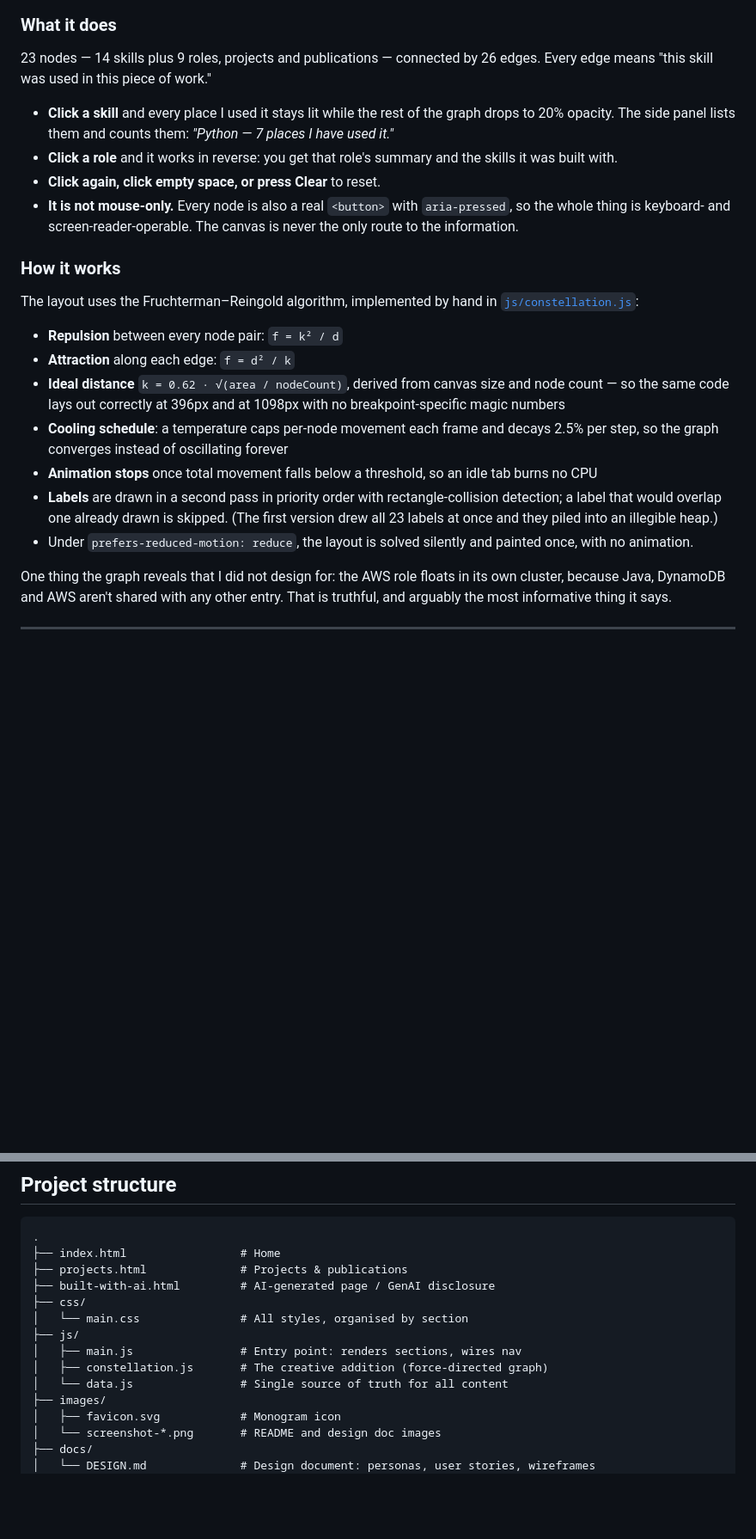
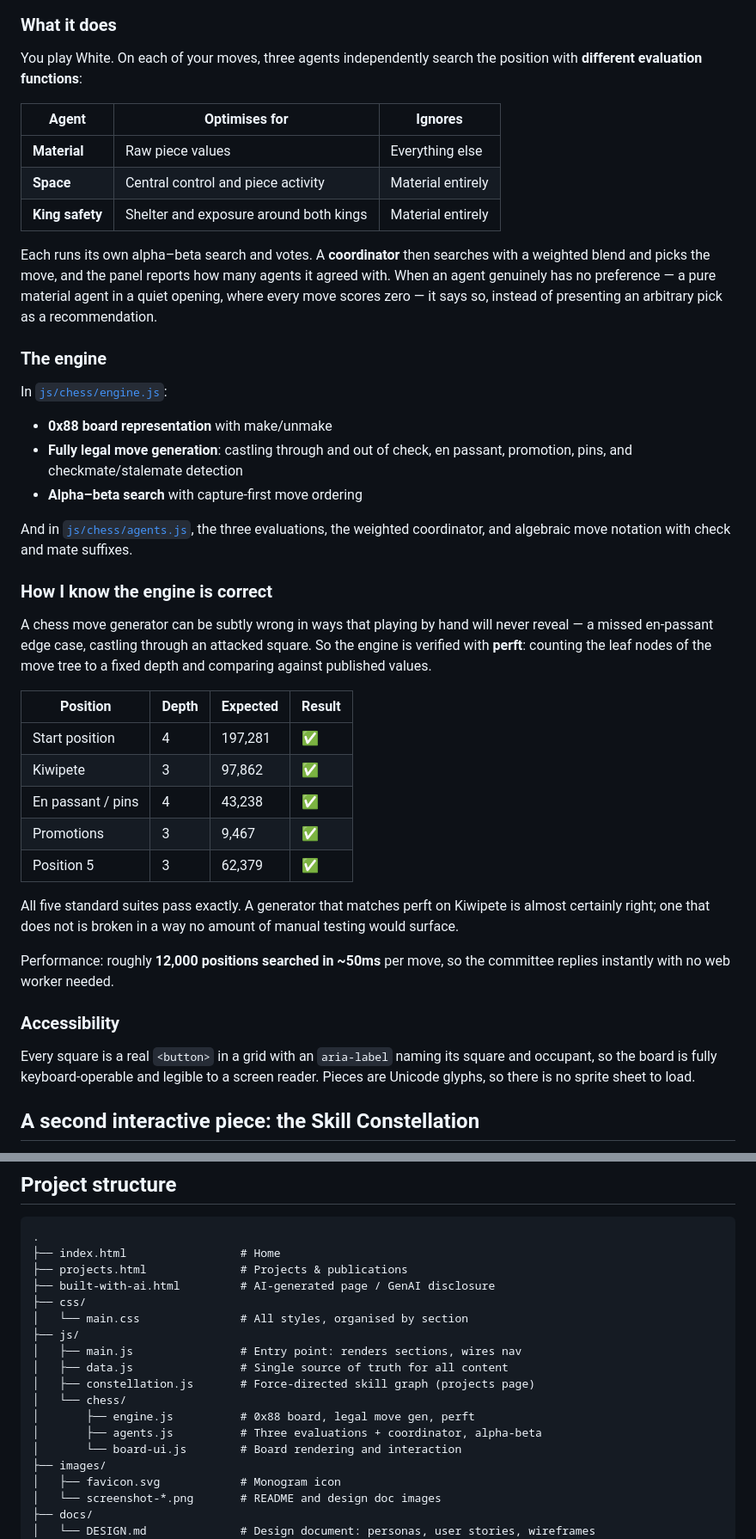
Before and after one commit to ayushp2207/ayush-homepage, a Markdown page: README.md, 2 parts joined by grey strips. Shown: that part at 86% size. Rendered like a GitHub page; blank space fills up the shorter version.

```diff
--- a/README.md
+++ b/README.md
@@ -33,42 +45,60 @@ Chart.js, no graph library of any kind.**
 
 ### What it does
 
-23 nodes — 14 skills plus 9 roles, projects and publications — connected by 26
-edges. Every edge means "this skill was used in this piece of work."
+You play White. On each of your moves, three agents independently search the
+position with **different evaluation functions**:
 
-- **Click a skill** and every place I used it stays lit while the rest of the
-  graph drops to 20% opacity. The side panel lists them and counts them:
-  _"Python — 7 places I have used it."_
-- **Click a role** and it works in reverse: you get that role's summary and the
-  skills it was built with.
-- **Click again, click empty space, or press Clear** to reset.
-- **It is not mouse-only.** Every node is also a real `<button>` with
-  `aria-pressed`, so the whole thing is keyboard- and screen-reader-operable.
-  The canvas is never the only route to the information.
+| Agent           | Optimises for                          | Ignores           |
+| --------------- | -------------------------------------- | ----------------- |
+| **Material**    | Raw piece values                       | Everything else   |
+| **Space**       | Central control and piece activity     | Material entirely |
+| **King safety** | Shelter and exposure around both kings | Material entirely |
 
-### How it works
+Each runs its own alpha–beta search and votes. A **coordinator** then searches
+with a weighted blend and picks the move, and the panel reports how many agents
+it agreed with. When an agent genuinely has no preference — a pure material
+agent in a quiet opening, where every move scores zero — it says so, instead of
+presenting an arbitrary pick as a recommendation.
 
-The layout uses the Fruchterman–Reingold algorithm, implemented by hand in
-[`js/constellation.js`](js/constellation.js):
+### The engine
 
-- **Repulsion** between every node pair: `f = k² / d`
-- **Attraction** along each edge: `f = d² / k`
-- **Ideal distance** `k = 0.62 · √(area / nodeCount)`, derived from canvas size
-  and node count — so the same code lays out correctly at 396px and at 1098px
-  with no breakpoint-specific magic numbers
-- **Cooling schedule**: a temperature caps per-node movement each frame and
-  decays 2.5% per step, so the graph converges instead of oscillating forever
-- **Animation stops** once total movement falls below a threshold, so an idle
-  tab burns no CPU
-- **Labels** are drawn in a second pass in priority order with
-  rectangle-collision detection; a label that would overlap one already drawn is
-  skipped. (The first version drew all 23 labels at once and they piled into an
-  illegible heap.)
-- Under `prefers-reduced-motion: reduce`, the layout is solved silently and
-  painted once, with no animation.
+In [`js/chess/engine.js`](js/chess/engine.js):
 
-One thing the graph reveals that I did not design for: the AWS role floats in
-its own cluster, because Java, DynamoDB and AWS aren't shared with any other
-entry. That is truthful, and arguably the most informative thing it says.
+- **0x88 board representation** with make/unmake
+- **Fully legal move generation**: castling through and out of check, en
+  passant, promotion, pins, and checkmate/stalemate detection
+- **Alpha–beta search** with capture-first move ordering
 
----
+And in [`js/chess/agents.js`](js/chess/agents.js), the three evaluations, the
+weighted coordinator, and algebraic move notation with check and mate suffixes.
+
+### How I know the engine is correct
+
+A chess move generator can be subtly wrong in ways that playing by hand will
+never reveal — a missed en-passant edge case, castling through an attacked
+square. So the engine is verified with **perft**: counting the leaf nodes of
+the move tree to a fixed depth and comparing against published values.
+
+| Position          | Depth | Expected | Result |
+| ----------------- | ----- | -------- | ------ |
+| Start position    | 4     | 197,281  | ✅     |
+| Kiwipete          | 3     | 97,862   | ✅     |
+| En passant / pins | 4     | 43,238   | ✅     |
+| Promotions        | 3     | 9,467    | ✅     |
+| Position 5        | 3     | 62,379   | ✅     |
+
+All five standard suites pass exactly. A generator that matches perft on
+Kiwipete is almost certainly right; one that does not is broken in a way no
+amount of manual testing would surface.
+
+Performance: roughly **12,000 positions searched in ~50ms** per move, so the
+committee replies instantly with no web worker needed.
+
+### Accessibility
+
+Every square is a real `<button>` in a grid with an `aria-label` naming its
+square and occupant, so the board is fully keyboard-operable and legible to a
+screen reader. Pieces are Unicode glyphs, so there is no sprite sheet to load.
+
+## A second interactive piece: the Skill Constellation
+
@@ -139,8 +177,12 @@ Static site with no build step, so GitHub Pages serves the repo root directly:
 │   └── main.css               # All styles, organised by section
 ├── js/
 │   ├── main.js                # Entry point: renders sections, wires nav
-│   ├── constellation.js       # The creative addition (force-directed graph)
-│   └── data.js                # Single source of truth for all content
+│   ├── data.js                # Single source of truth for all content
+│   ├── constellation.js       # Force-directed skill graph (projects page)
+│   └── chess/
+│       ├── engine.js          # 0x88 board, legal move gen, perft
+│       ├── agents.js          # Three evaluations + coordinator, alpha-beta
+│       └── board-ui.js        # Board rendering and interaction
 ├── images/
 │   ├── favicon.svg            # Monogram icon
 │   └── screenshot-*.png       # README and design doc images
```
Also changed, not shown: other parts of README.md (+27 -7 lines), docs/DESIGN.md (+130 -76 lines), images/screenshot-board.png (added), images/screenshot-constellation.png, images/screenshot-home.png, images/screenshot-mobile.png, 10 other files.
